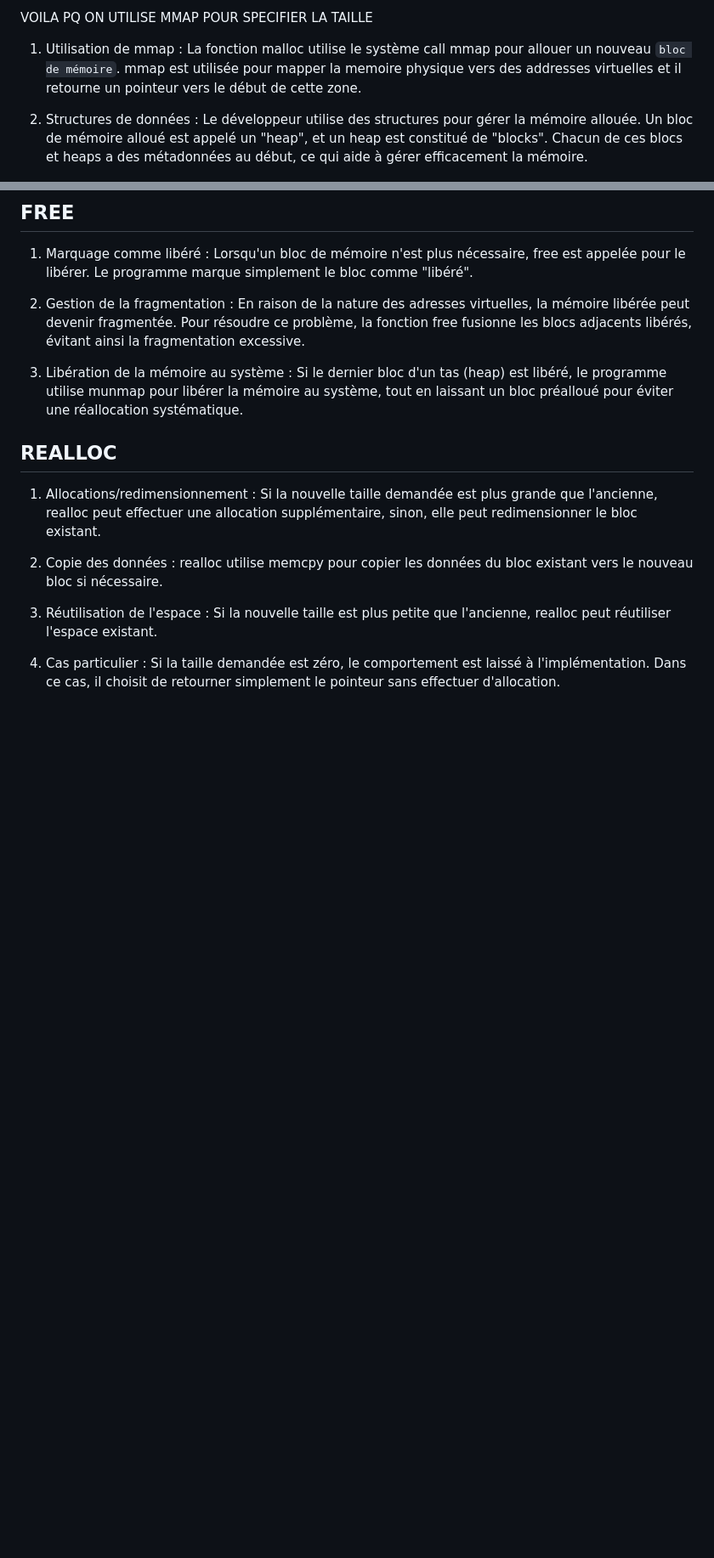
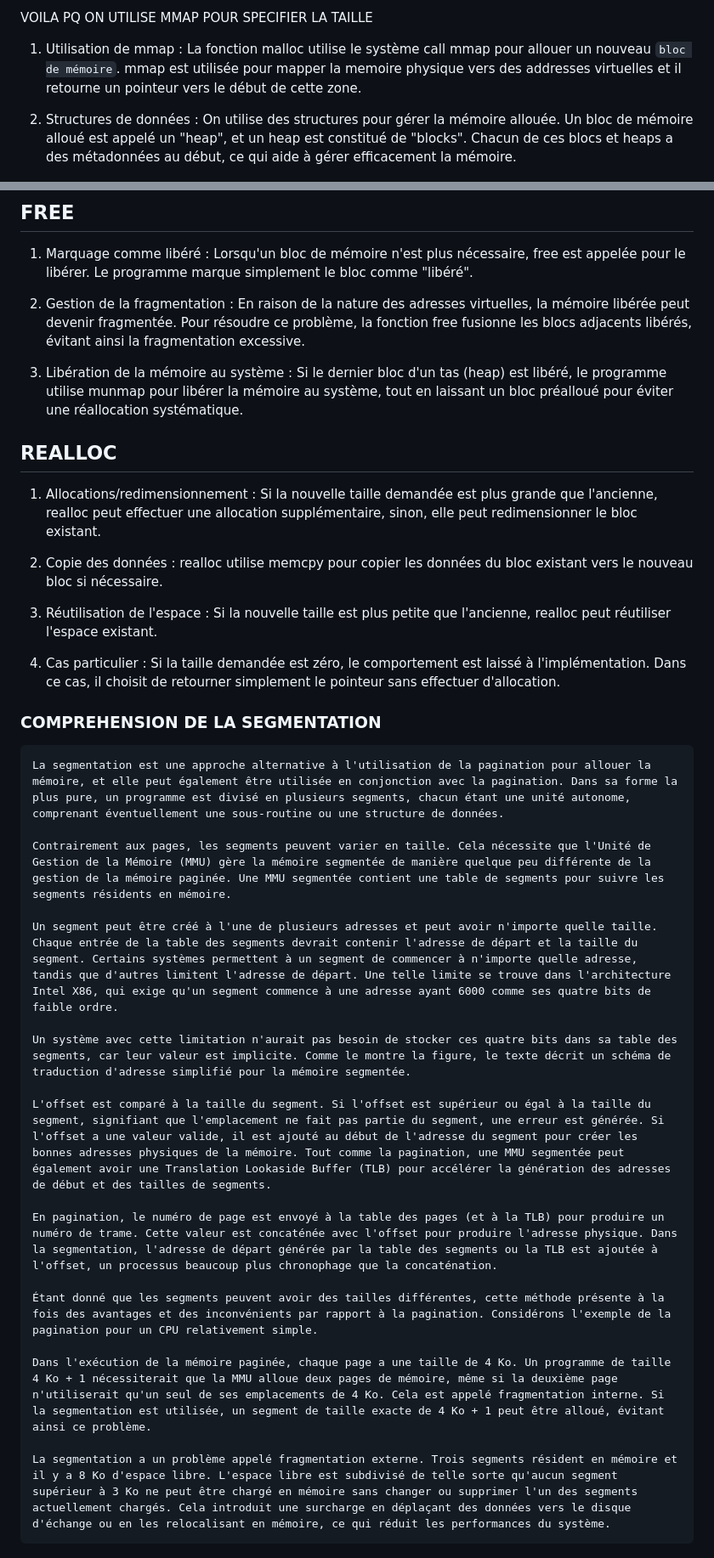
Before and after one commit to waseemnaseeven/42_DevSecOps, a Markdown page: 20_MALLOC/README.md, 2 parts joined by grey strips. Shown at 85% size. GitHub-like rendering; blank space fills up the shorter version.

Commit message:
add some contents about how malloc works

````diff
--- a/20_MALLOC/README.md
+++ b/20_MALLOC/README.md
@@ -104,7 +103,7 @@ VOILA PQ ON UTILISE MMAP POUR SPECIFIER LA TAILLE
 
 1. Utilisation de mmap : La fonction malloc utilise le système call mmap pour allouer un nouveau `bloc de mémoire`. mmap est utilisée pour mapper la memoire physique vers des addresses virtuelles et il retourne un pointeur vers le début de cette zone.
 
-2. Structures de données : Le développeur utilise des structures pour gérer la mémoire allouée. Un bloc de mémoire alloué est appelé un "heap", et un heap est constitué de "blocks". Chacun de ces blocs et heaps a des métadonnées au début, ce qui aide à gérer efficacement la mémoire.
+2. Structures de données : On utilise des structures pour gérer la mémoire allouée. Un bloc de mémoire alloué est appelé un "heap", et un heap est constitué de "blocks". Chacun de ces blocs et heaps a des métadonnées au début, ce qui aide à gérer efficacement la mémoire.
 
 ![Screenshot](img/graph-0.png)
 
@@ -129,3 +128,25 @@ VOILA PQ ON UTILISE MMAP POUR SPECIFIER LA TAILLE
 3. Réutilisation de l'espace : Si la nouvelle taille est plus petite que l'ancienne, realloc peut réutiliser l'espace existant.
 
 4. Cas particulier : Si la taille demandée est zéro, le comportement est laissé à l'implémentation. Dans ce cas, il choisit de retourner simplement le pointeur sans effectuer d'allocation.
+
+### COMPREHENSION DE LA SEGMENTATION
+
+```txt
+La segmentation est une approche alternative à l'utilisation de la pagination pour allouer la mémoire, et elle peut également être utilisée en conjonction avec la pagination. Dans sa forme la plus pure, un programme est divisé en plusieurs segments, chacun étant une unité autonome, comprenant éventuellement une sous-routine ou une structure de données.
+
+Contrairement aux pages, les segments peuvent varier en taille. Cela nécessite que l'Unité de Gestion de la Mémoire (MMU) gère la mémoire segmentée de manière quelque peu différente de la gestion de la mémoire paginée. Une MMU segmentée contient une table de segments pour suivre les segments résidents en mémoire.
+
+Un segment peut être créé à l'une de plusieurs adresses et peut avoir n'importe quelle taille. Chaque entrée de la table des segments devrait contenir l'adresse de départ et la taille du segment. Certains systèmes permettent à un segment de commencer à n'importe quelle adresse, tandis que d'autres limitent l'adresse de départ. Une telle limite se trouve dans l'architecture Intel X86, qui exige qu'un segment commence à une adresse ayant 6000 comme ses quatre bits de faible ordre.
+
+Un système avec cette limitation n'aurait pas besoin de stocker ces quatre bits dans sa table des segments, car leur valeur est implicite. Comme le montre la figure, le texte décrit un schéma de traduction d'adresse simplifié pour la mémoire segmentée.
+
+L'offset est comparé à la taille du segment. Si l'offset est supérieur ou égal à la taille du segment, signifiant que l'emplacement ne fait pas partie du segment, une erreur est générée. Si l'offset a une valeur valide, il est ajouté au début de l'adresse du segment pour créer les bonnes adresses physiques de la mémoire. Tout comme la pagination, une MMU segmentée peut également avoir une Translation Lookaside Buffer (TLB) pour accélérer la génération des adresses de début et des tailles de segments.
+
+En pagination, le numéro de page est envoyé à la table des pages (et à la TLB) pour produire un numéro de trame. Cette valeur est concaténée avec l'offset pour produire l'adresse physique. Dans la segmentation, l'adresse de départ générée par la table des segments ou la TLB est ajoutée à l'offset, un processus beaucoup plus chronophage que la concaténation.
+
+Étant donné que les segments peuvent avoir des tailles différentes, cette méthode présente à la fois des avantages et des inconvénients par rapport à la pagination. Considérons l'exemple de la pagination pour un CPU relativement simple.
+
+Dans l'exécution de la mémoire paginée, chaque page a une taille de 4 Ko. Un programme de taille 4 Ko + 1 nécessiterait que la MMU alloue deux pages de mémoire, même si la deuxième page n'utiliserait qu'un seul de ses emplacements de 4 Ko. Cela est appelé fragmentation interne. Si la segmentation est utilisée, un segment de taille exacte de 4 Ko + 1 peut être alloué, évitant ainsi ce problème.
+
+La segmentation a un problème appelé fragmentation externe. Trois segments résident en mémoire et il y a 8 Ko d'espace libre. L'espace libre est subdivisé de telle sorte qu'aucun segment supérieur à 3 Ko ne peut être chargé en mémoire sans changer ou supprimer l'un des segments actuellement chargés. Cela introduit une surcharge en déplaçant des données vers le disque d'échange ou en les relocalisant en mémoire, ce qui réduit les performances du système.
+```
````
Also changed, not shown: other parts of 20_MALLOC/README.md (+0 -1 lines).
